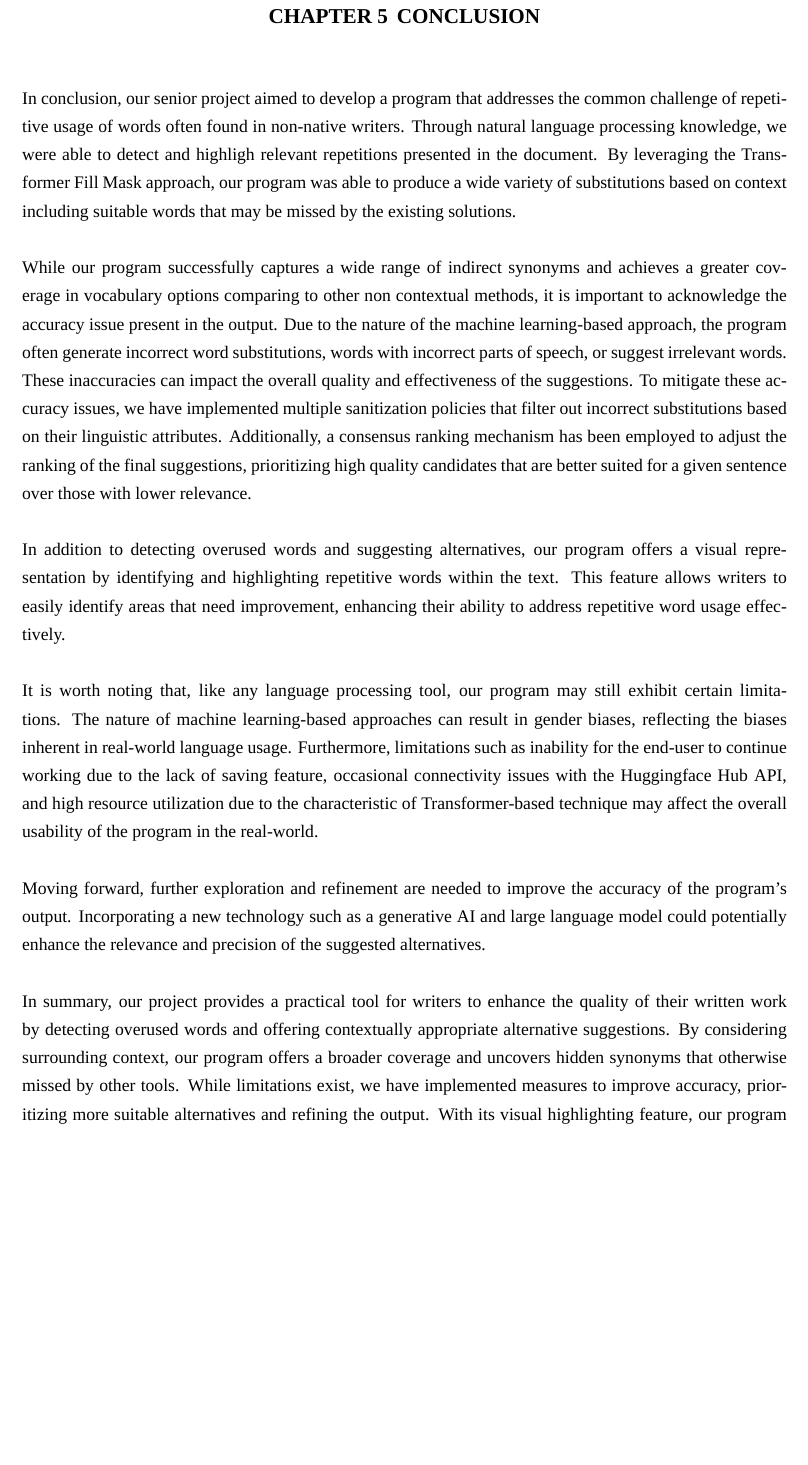
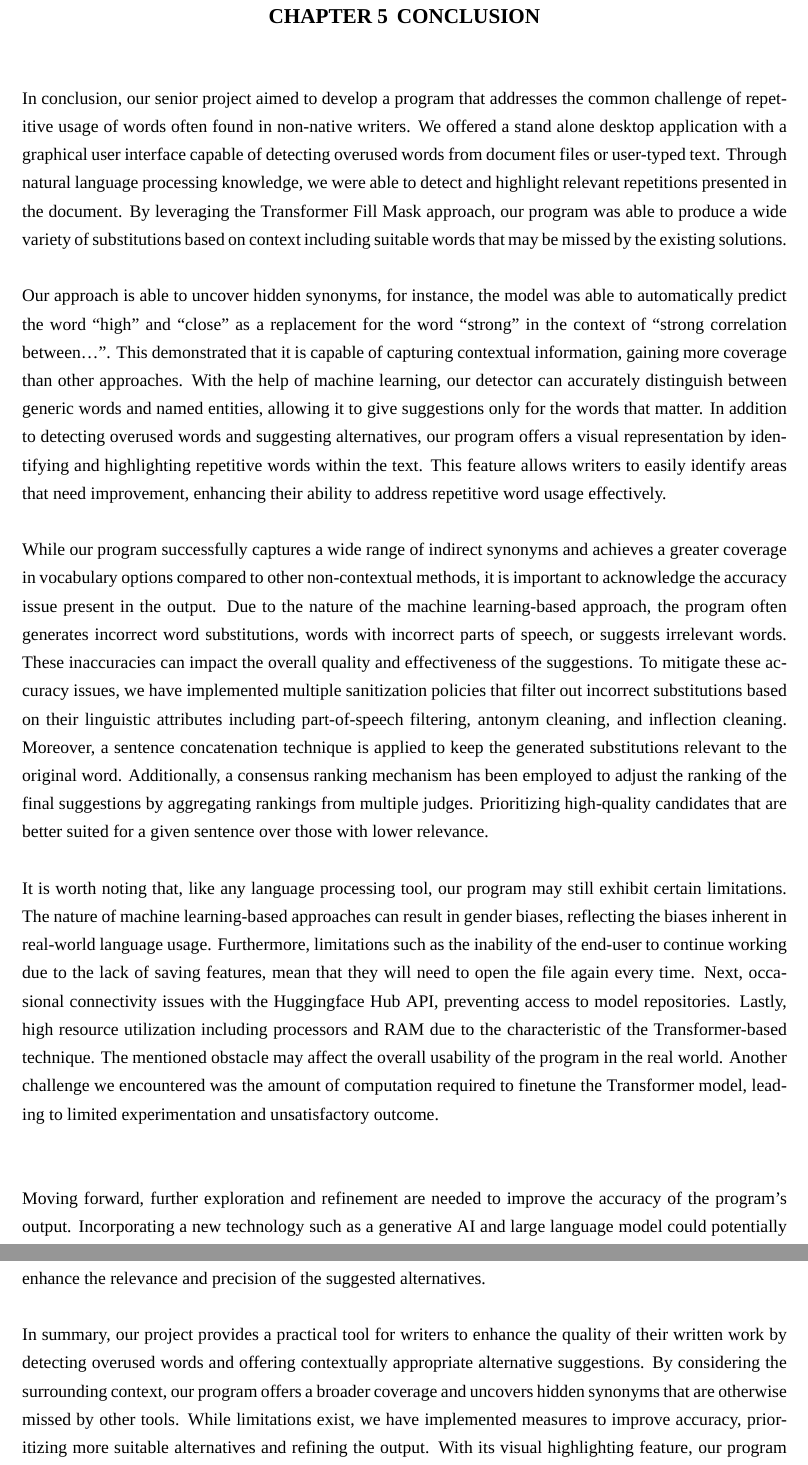
Before and after one commit to annopF/nlpSPX, a LaTeX thesis (latex/Report Format Latex/undergrad-sample-english.tex): part of page 49 of 51 before the commit and two parts of pages 49 and 50 of 52 after it, the two joined at a grey line, cut so that both start at the same text, the shorter picture padded with empty space. Compiled offline with XeLaTeX; a missing font is replaced by an installed copy or a similar font.

Commit message:
add conclusion

```diff
--- a/latex/Report Format Latex/undergrad-sample-english.tex
+++ b/latex/Report Format Latex/undergrad-sample-english.tex
@@ -1144,17 +1144,23 @@ Our approach is able to uncover hidden synonyms that are otherwise missed by Gra
 
 
 \chapter{Conclusion}
-In conclusion, our senior project aimed to develop a program that addresses the common challenge of repetitive usage of words often found in non-native writers. Through natural language processing knowledge, we were able to detect and highligh relevant repetitions presented in the document. By leveraging the Transformer Fill Mask approach, our program was able to produce a wide variety of substitutions based on context including suitable words that may be missed by the existing solutions.
-\\\\
-While our program successfully captures a wide range of indirect synonyms and achieves a greater coverage in vocabulary options comparing to other non contextual methods, it is important to acknowledge the accuracy issue present in the output. Due to the nature of the machine learning-based approach, the program often generate incorrect word substitutions, words with incorrect parts of speech, or suggest irrelevant words. These inaccuracies can impact the overall quality and effectiveness of the suggestions. To mitigate these accuracy issues, we have implemented multiple sanitization policies that filter out incorrect substitutions based on their linguistic attributes. Additionally, a consensus ranking mechanism has been employed to adjust the ranking of the final suggestions, prioritizing high quality candidates that are better suited for a given sentence over those with lower relevance.
-\\\\
-In addition to detecting overused words and suggesting alternatives, our program offers a visual representation by identifying and highlighting repetitive words within the text. This feature allows writers to easily identify areas that need improvement, enhancing their ability to address repetitive word usage effectively.
-\\\\
-It is worth noting that, like any language processing tool, our program may still exhibit certain limitations. The nature of machine learning-based approaches can result in gender biases, reflecting the biases inherent in real-world language usage. Furthermore, limitations such as inability for the end-user to continue working due to the lack of saving feature, occasional connectivity issues with the Huggingface Hub API, and high resource utilization due to the characteristic of Transformer-based technique may affect the overall usability of the program in the real-world.
-\\\\
-Moving forward, further exploration and refinement are needed to improve the accuracy of the program's output. Incorporating a new technology such as a generative AI and large language model could potentially enhance the relevance and precision of the suggested alternatives.
-\\\\
-In summary, our project provides a practical tool for writers to enhance the quality of their written work by detecting overused words and offering contextually appropriate alternative suggestions. By considering surrounding context, our program offers a broader coverage and uncovers hidden synonyms that otherwise missed by other tools. While limitations exist, we have implemented measures to improve accuracy, prioritizing more suitable alternatives and refining the output. With its visual highlighting feature, our program assists writers in identifying and addressing repetitive word usage effectively.
+
+In conclusion, our senior project aimed to develop a program that addresses the common challenge of repetitive usage of words often found in non-native writers. We offered a stand alone desktop application with a graphical user interface capable of detecting overused words from document files or user-typed text. Through natural language processing knowledge, we were able to detect and highlight relevant repetitions presented in the document. By leveraging the Transformer Fill Mask approach, our program was able to produce a wide variety of substitutions based on context including suitable words that may be missed by the existing solutions.\\
+
+Our approach is able to uncover hidden synonyms, for instance,  the model was able to automatically predict the word “high” and “close” as a replacement for the word “strong” in the context of “strong correlation between…”. This demonstrated that it is capable of capturing contextual information, gaining more coverage than other approaches.
+With the help of machine learning, our detector can accurately distinguish between generic words and named entities, allowing it to give suggestions only for the words that matter. In addition to detecting overused words and suggesting alternatives, our program offers a visual representation by identifying and highlighting repetitive words within the text. This feature allows writers to easily identify areas that need improvement, enhancing their ability to address repetitive word usage effectively.\\
+
+
+
+While our program successfully captures a wide range of indirect synonyms and achieves a greater coverage in vocabulary options compared to other non-contextual methods, it is important to acknowledge the accuracy issue present in the output. Due to the nature of the machine learning-based approach, the program often generates incorrect word substitutions, words with incorrect parts of speech, or suggests irrelevant words. These inaccuracies can impact the overall quality and effectiveness of the suggestions. To mitigate these accuracy issues, we have implemented multiple sanitization policies that filter out incorrect substitutions based on their linguistic attributes including part-of-speech filtering, antonym cleaning, and inflection cleaning. Moreover, a sentence concatenation technique is applied to keep the generated substitutions relevant to the original word. Additionally, a consensus ranking mechanism has been employed to adjust the ranking of the final suggestions by aggregating rankings from multiple judges. Prioritizing high-quality candidates that are better suited for a given sentence over those with lower relevance. \\
+
+It is worth noting that, like any language processing tool, our program may still exhibit certain limitations. The nature of machine learning-based approaches can result in gender biases, reflecting the biases inherent in real-world language usage. Furthermore, limitations such as the inability of the end-user to continue working due to the lack of saving features, mean that they will need to open the file again every time. Next, occasional connectivity issues with the Huggingface Hub API, preventing access to model repositories. Lastly, high resource utilization including processors and RAM due to the characteristic of the Transformer-based technique. The mentioned obstacle may affect the overall usability of the program in the real world.
+Another challenge we encountered was the amount of computation required to finetune the Transformer model, leading to limited experimentation and unsatisfactory outcome.\\\\
+
+Moving forward, further exploration and refinement are needed to improve the accuracy of the program's output. Incorporating a new technology such as a generative AI and large language model could potentially enhance the relevance and precision of the suggested alternatives.\\
+
+In summary, our project provides a practical tool for writers to enhance the quality of their written work by detecting overused words and offering contextually appropriate alternative suggestions. By considering the surrounding context, our program offers a broader coverage and uncovers hidden synonyms that are otherwise missed by other tools. While limitations exist, we have implemented measures to improve accuracy, prioritizing more suitable alternatives and refining the output. With its visual highlighting feature, our program assists writers in identifying and addressing repetitive word usage effectively.
+
 
 
 
```
Also changed, not shown: latex/Report Format Latex/undergrad-sample-english.pdf, 1 other file.
